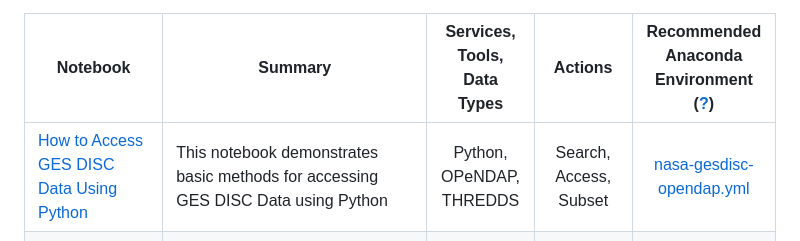
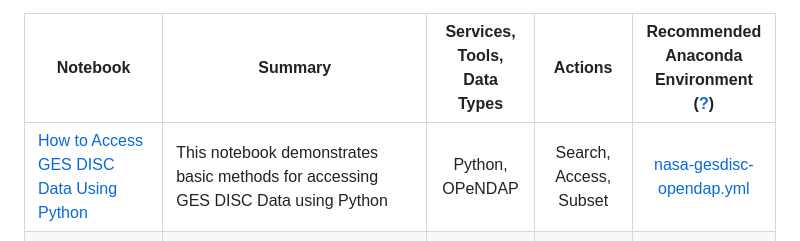
Before and after one commit to nasa/gesdisc-tutorials, a Markdown page: README.md, the part around the change. Drawn GitHub-style.

Commit message:
Remove hanging THREDDS mention

```diff
--- a/README.md
+++ b/README.md
@@ -8,7 +8,7 @@ Most tutorials in this repository take the form of python notebooks. Jupyter is
 
 | Notebook  | Summary | Services, Tools, Data Types | Actions | Recommended Anaconda Environment ([?](environments/)) |
 | ------------- |-------------|:-------------:|:-------------:|:-------------:|
-|[How to Access GES DISC Data Using Python](notebooks/How_to_Access_GES_DISC_Data_Using_Python.ipynb) | This notebook demonstrates basic methods for accessing GES DISC Data using Python | Python, OPeNDAP, THREDDS | Search, Access, Subset | [nasa-gesdisc-opendap.yml](environments/nasa-gesdisc-opendap.yml) |
+|[How to Access GES DISC Data Using Python](notebooks/How_to_Access_GES_DISC_Data_Using_Python.ipynb) | This notebook demonstrates basic methods for accessing GES DISC Data using Python | Python, OPeNDAP | Search, Access, Subset | [nasa-gesdisc-opendap.yml](environments/nasa-gesdisc-opendap.yml) |
 |[How to Subset and Download Level 2, 3, and 4 GES DISC Data Using Python](notebooks/How_to_Subset_and_Download_L234_Data_Using_Python.ipynb) | This notebook uses the `harmony-py` library to query, subset, and download Level 2 and Level 3/4 GES DISC Granules from Enterprise Services. | Python, Harmony | Search, Access, Subset | [nasa-gesdisc.yml](environments/nasa-gesdisc.yml) |
 |[How to Generate Earthdata Prerequisite Files](notebooks/How_to_Generate_Earthdata_Prerequisite_Files.ipynb) | This notebook demonstrates how to generate three Earthdata prerequisite files (.netrc, .urs_cookies, .dodsrc) or an Earthdata Login token needed to access the GES DISC archives manually, or through Python.| Python | Access | [nasa-gesdisc.yml](environments/nasa-gesdisc.yml) |
 |[How to Access GES DISC Kerchunk Files](notebooks/How_To_Access_GES_DISC_Kerchunk_Files.ipynb) | This notebook demonstrates how to access virtual datasets via Kerchunk files using Python.| Python | Access | [nasa-gesdisc-kerchunk.yml](environments/nasa-gesdisc-kerchunk.yml) |
```
